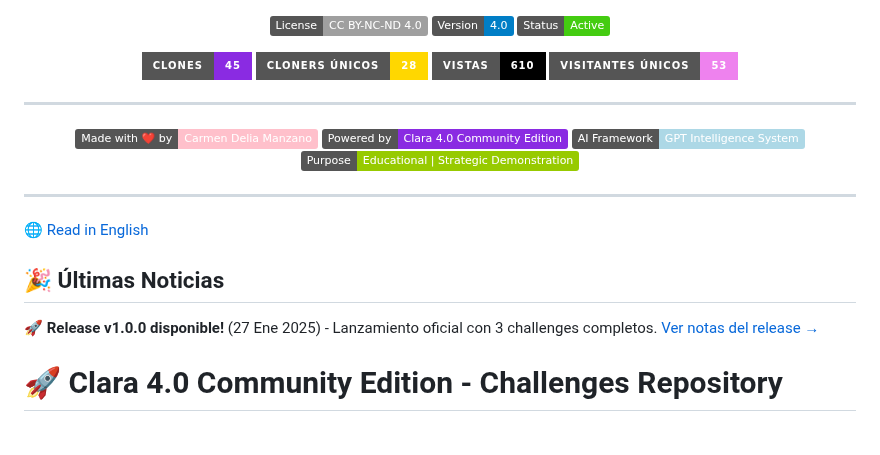
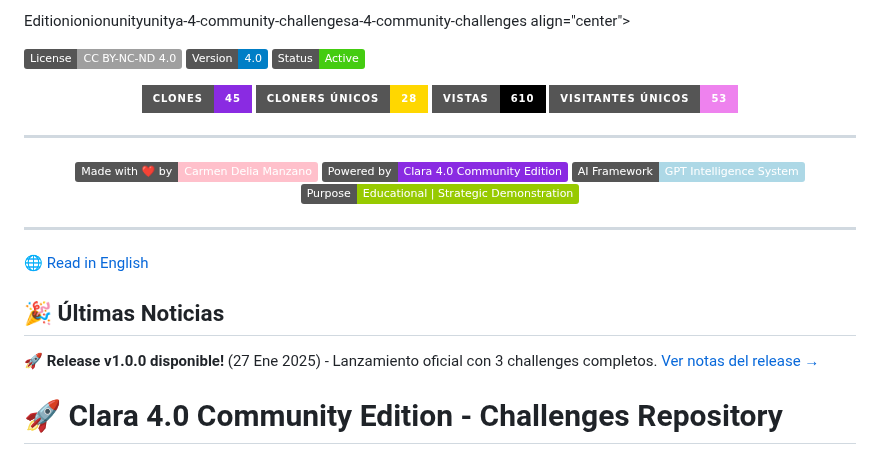
Before and after one commit to carmenmanzanoest-ship-it/clara-4-community-challenges, a Markdown page: README.md, the part around one of its changes. GitHub-like rendering; badges without logos.

```diff
--- a/README.md
+++ b/README.md
@@ -1,4 +1,4 @@
-<div align="center">
+Editionionionunityunitya-4-community-challengesa-4-community-challenges align="center">
 
 ![License](https://img.shields.io/badge/License-CC%20BY--NC--ND%204.0-lightgrey.svg)
 ![Version](https://img.shields.io/badge/Version-4.0-blue.svg)
```
Also changed, not shown: other parts of README.md (+1 -1 lines).
